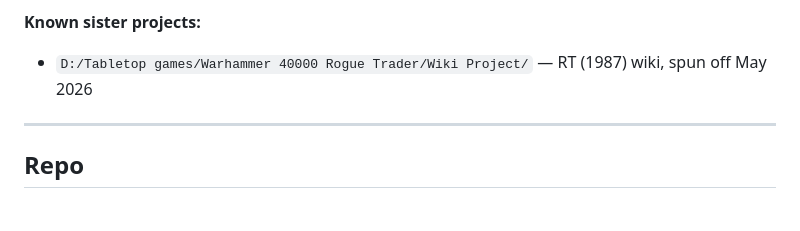
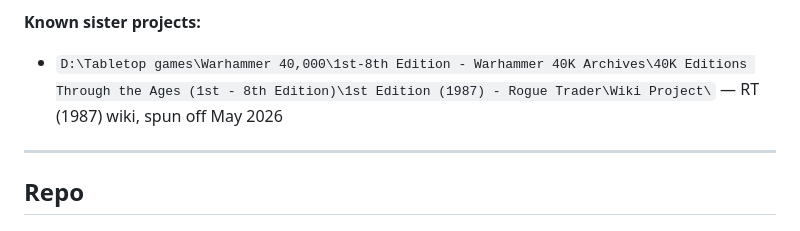
Before and after one commit to brandonsneed/Fantasy3RulesWiki, a Markdown page: CLAUDE.md, the part around the change. Drawn GitHub-style.

Commit message:
Fix RT sister project path in CLAUDE.md
Co-Authored-By: Claude Sonnet 4.6 <noreply@anthropic.com>

```diff
--- a/CLAUDE.md
+++ b/CLAUDE.md
@@ -113,7 +113,7 @@ This codebase is the structural and visual foundation for a family of related ga
 - Points system — RT points work differently; calculator in unit-card.html will need reworking
 
 **Known sister projects:**
-- `D:/Tabletop games/Warhammer 40000 Rogue Trader/Wiki Project/` — RT (1987) wiki, spun off May 2026
+- `D:\Tabletop games\Warhammer 40,000\1st-8th Edition - Warhammer 40K Archives\40K Editions Through the Ages (1st - 8th Edition)\1st Edition (1987) - Rogue Trader\Wiki Project\` — RT (1987) wiki, spun off May 2026
 
 ---
 
```
